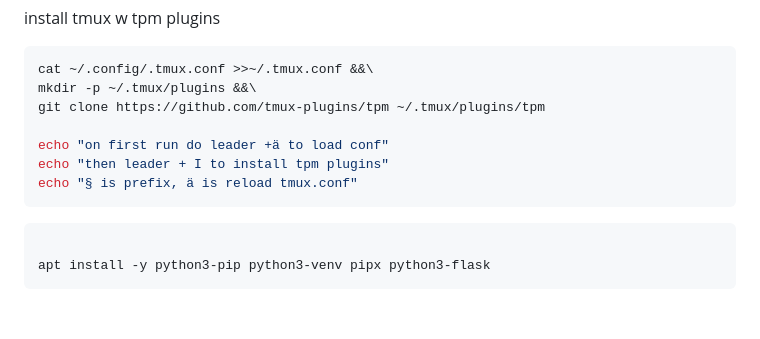
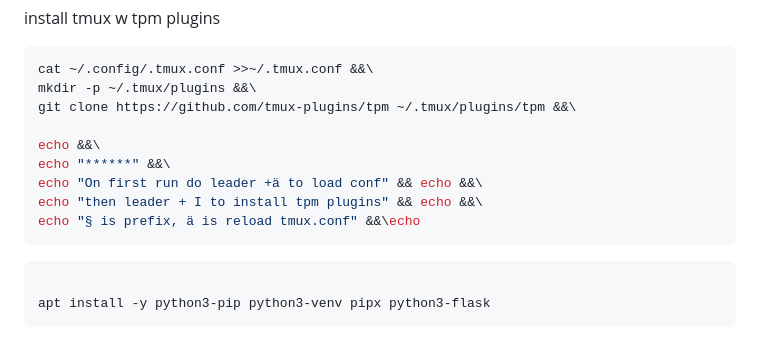
Before and after one commit to 3cnf-f/tmp_nvim, a Markdown page: README.md, the part around the change. GitHub-like rendering; blank space fills up the shorter version.

````diff
--- a/README.md
+++ b/README.md
@@ -61,11 +61,13 @@ install tmux w tpm plugins
 ```bash
 cat ~/.config/.tmux.conf >>~/.tmux.conf &&\
 mkdir -p ~/.tmux/plugins &&\
-git clone https://github.com/tmux-plugins/tpm ~/.tmux/plugins/tpm
+git clone https://github.com/tmux-plugins/tpm ~/.tmux/plugins/tpm &&\
 
-echo "on first run do leader +ä to load conf"
-echo "then leader + I to install tpm plugins"
-echo "§ is prefix, ä is reload tmux.conf"
+echo &&\
+echo "******" &&\
+echo "On first run do leader +ä to load conf" && echo &&\
+echo "then leader + I to install tpm plugins" && echo &&\
+echo "§ is prefix, ä is reload tmux.conf" &&\echo
 ```
 
 ```bash
````
